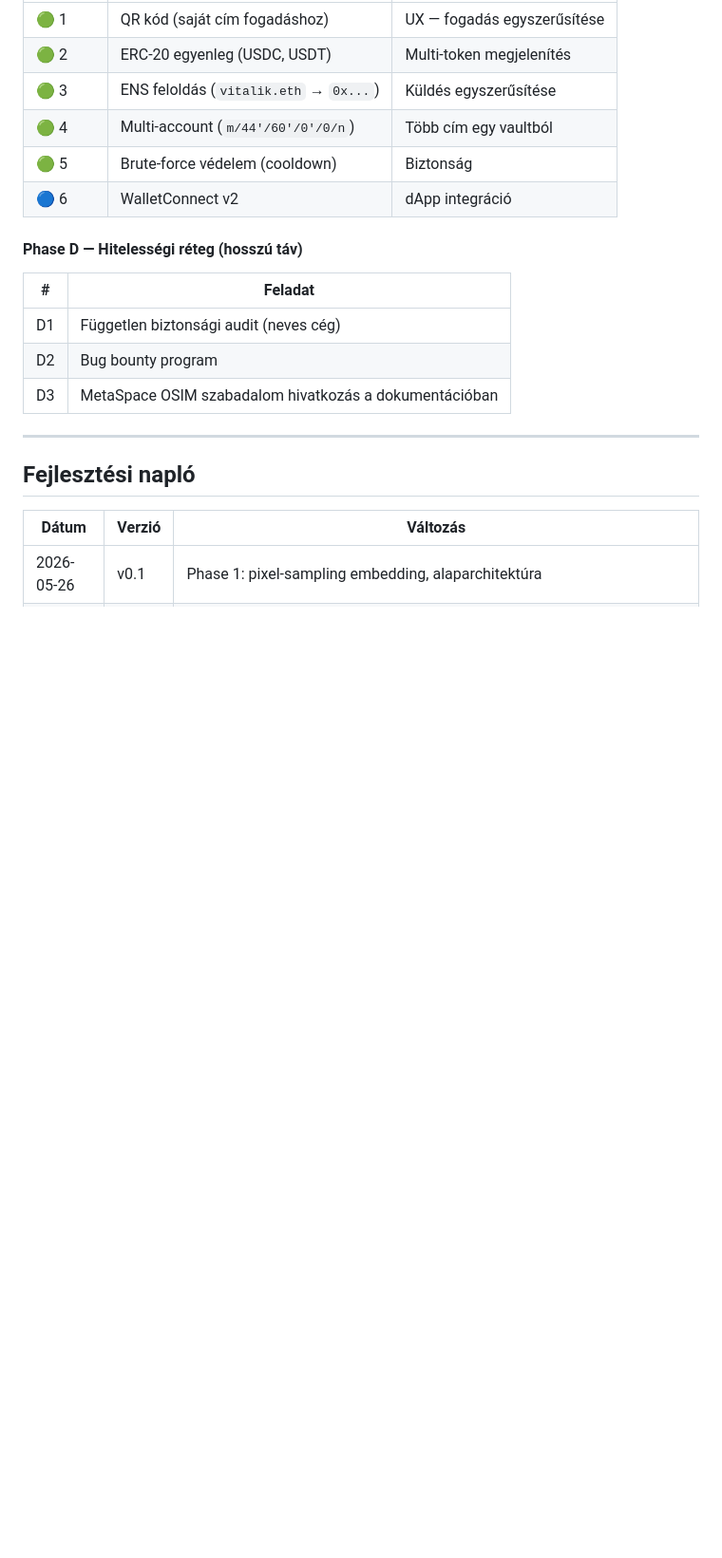
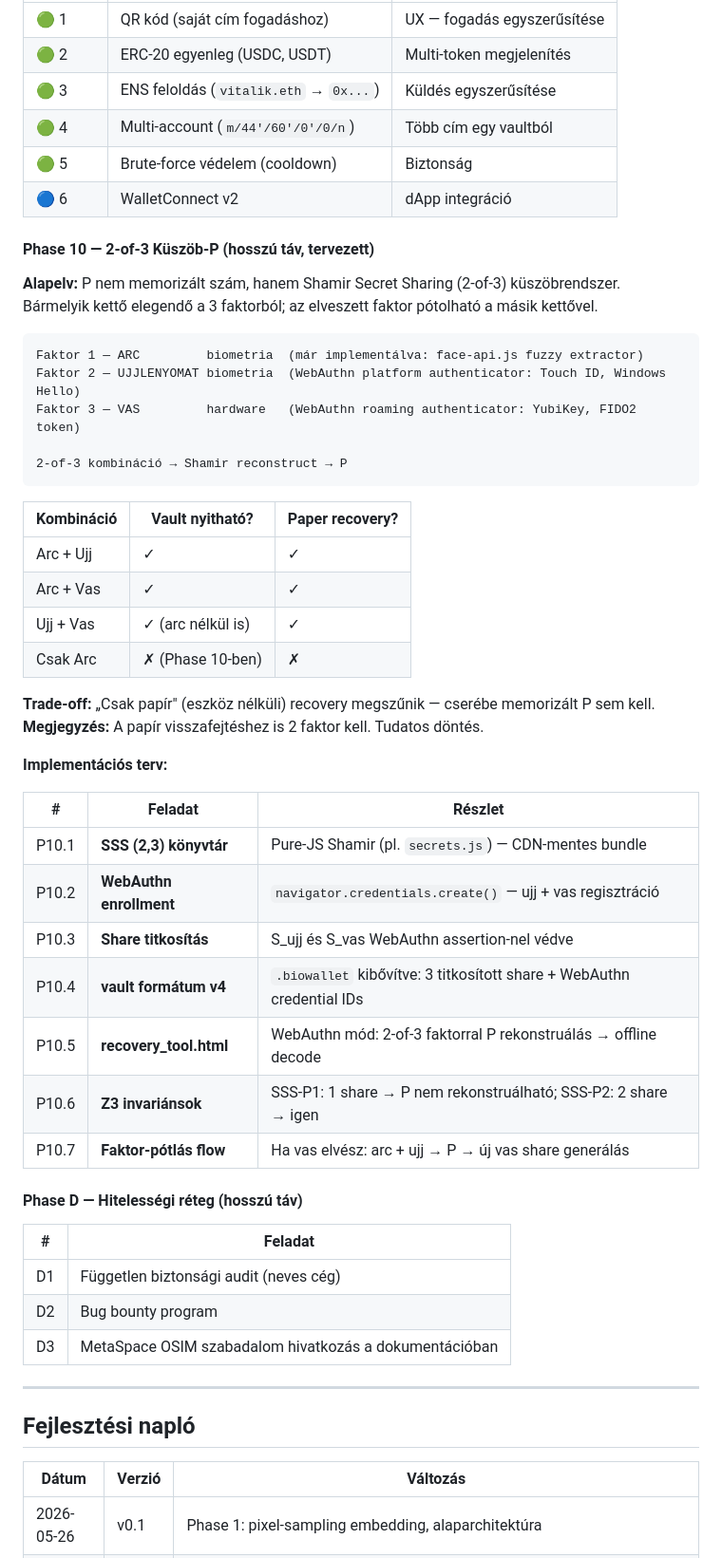
Before and after one commit to LemonScripter/biowallet, a Markdown page: STATUS.md, the part around one of its changes. Shown at 95% size. GitHub-like rendering; blank space fills up the shorter version.

Commit message:
BioWallet: Phase 10 terv dokumentálva (2-of-3 küszöb-P)
- STATUS.md: Phase 10 spec — Shamir SSS (2,3) arc/ujj/vas
- Devlog: v0.9 sor hozzáadva (9.1a SW + 9.1b kétfázisú papír)
- Trade-off dokumentálva: "csak papír" recovery megszűnik, de
  memorizált P sem kell — bármely 2 faktor elegendő

Co-Authored-By: Claude Opus 4.7 <noreply@anthropic.com>

````diff
--- a/STATUS.md
+++ b/STATUS.md
@@ -235,6 +235,41 @@ Bizonyíték: Böngésző DevTools → Network tab → biowallet.metaspace.bio
 | 🟢 5 | Brute-force védelem (cooldown) | Biztonság |
 | 🔵 6 | WalletConnect v2 | dApp integráció |
 
+#### Phase 10 — 2-of-3 Küszöb-P (hosszú táv, tervezett)
+
+**Alapelv:** P nem memorizált szám, hanem Shamir Secret Sharing (2-of-3) küszöbrendszer.
+Bármelyik kettő elegendő a 3 faktorból; az elveszett faktor pótolható a másik kettővel.
+
+```
+Faktor 1 — ARC         biometria  (már implementálva: face-api.js fuzzy extractor)
+Faktor 2 — UJJLENYOMAT biometria  (WebAuthn platform authenticator: Touch ID, Windows Hello)
+Faktor 3 — VAS         hardware   (WebAuthn roaming authenticator: YubiKey, FIDO2 token)
+
+2-of-3 kombináció → Shamir reconstruct → P
+```
+
+| Kombináció | Vault nyitható? | Paper recovery? |
+|---|---|---|
+| Arc + Ujj | ✓ | ✓ |
+| Arc + Vas | ✓ | ✓ |
+| Ujj + Vas | ✓ (arc nélkül is) | ✓ |
+| Csak Arc | ✗ (Phase 10-ben) | ✗ |
+
+**Trade-off:** „Csak papír" (eszköz nélküli) recovery megszűnik — cserébe memorizált P sem kell.
+**Megjegyzés:** A papír visszafejtéshez is 2 faktor kell. Tudatos döntés.
+
+**Implementációs terv:**
+
+| # | Feladat | Részlet |
+|---|---------|---------|
+| P10.1 | **SSS (2,3) könyvtár** | Pure-JS Shamir (pl. `secrets.js`) — CDN-mentes bundle |
+| P10.2 | **WebAuthn enrollment** | `navigator.credentials.create()` — ujj + vas regisztráció |
+| P10.3 | **Share titkosítás** | S_ujj és S_vas WebAuthn assertion-nel védve |
+| P10.4 | **vault formátum v4** | `.biowallet` kibővítve: 3 titkosított share + WebAuthn credential IDs |
+| P10.5 | **recovery_tool.html** | WebAuthn mód: 2-of-3 faktorral P rekonstruálás → offline decode |
+| P10.6 | **Z3 invariánsok** | SSS-P1: 1 share → P nem rekonstruálható; SSS-P2: 2 share → igen |
+| P10.7 | **Faktor-pótlás flow** | Ha vas elvész: arc + ujj → P → új vas share generálás |
+
 #### Phase D — Hitelességi réteg (hosszú táv)
 
 | # | Feladat |
````
Also changed, not shown: other parts of STATUS.md (+1 -0 lines).
